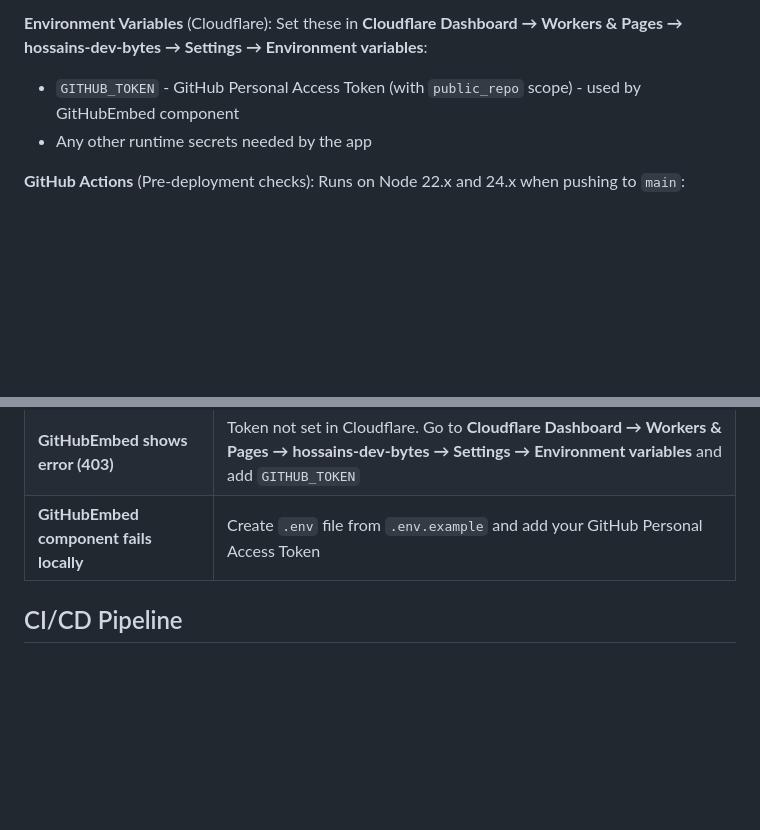
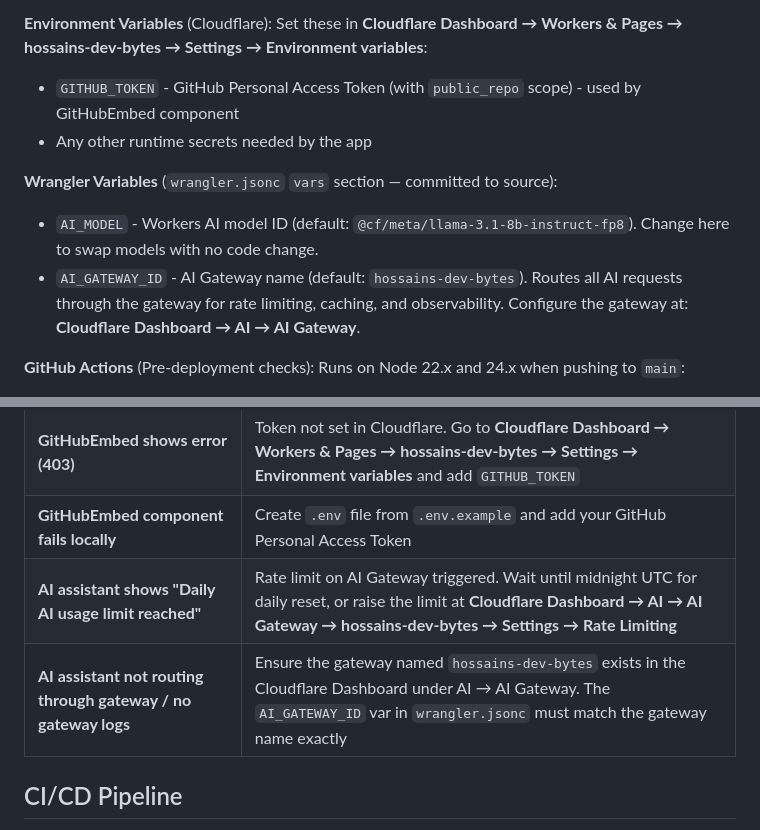
Before and after one commit to hossain-khan/hossains-dev-bytes, a Markdown page: .github/copilot-instructions.md, 2 parts joined by grey strips. Drawn GitHub-style; blank space fills up the shorter version.

```diff
--- a/.github/copilot-instructions.md
+++ b/.github/copilot-instructions.md
@@ -159,6 +159,10 @@ Set these in **Cloudflare Dashboard → Workers & Pages → hossains-dev-bytes
 - `GITHUB_TOKEN` - GitHub Personal Access Token (with `public_repo` scope) - used by GitHubEmbed component
 - Any other runtime secrets needed by the app
 
+**Wrangler Variables** (`wrangler.jsonc` `vars` section — committed to source):
+- `AI_MODEL` - Workers AI model ID (default: `@cf/meta/llama-3.1-8b-instruct-fp8`). Change here to swap models with no code change.
+- `AI_GATEWAY_ID` - AI Gateway name (default: `hossains-dev-bytes`). Routes all AI requests through the gateway for rate limiting, caching, and observability. Configure the gateway at: **Cloudflare Dashboard → AI → AI Gateway**.
+
 **GitHub Actions** (Pre-deployment checks):
 Runs on Node 22.x and 24.x when pushing to `main`:
 - Checks ESLint rules
@@ -215,6 +219,8 @@ const greeting = "hello";
 | **Formatting conflicts** | Delete `.prettierrc.mjs` and rebuild if corrupted |
 | **GitHubEmbed shows error (403)** | Token not set in Cloudflare. Go to **Cloudflare Dashboard → Workers & Pages → hossains-dev-bytes → Settings → Environment variables** and add `GITHUB_TOKEN` |
 | **GitHubEmbed component fails locally** | Create `.env` file from `.env.example` and add your GitHub Personal Access Token |
+| **AI assistant shows "Daily AI usage limit reached"** | Rate limit on AI Gateway triggered. Wait until midnight UTC for daily reset, or raise the limit at **Cloudflare Dashboard → AI → AI Gateway → hossains-dev-bytes → Settings → Rate Limiting** |
+| **AI assistant not routing through gateway / no gateway logs** | Ensure the gateway named `hossains-dev-bytes` exists in the Cloudflare Dashboard under AI → AI Gateway. The `AI_GATEWAY_ID` var in `wrangler.jsonc` must match the gateway name exactly |
 
 ## CI/CD Pipeline
 
```
Also changed, not shown: CHANGELOG.md (+3 -0 lines), CUSTOMIZATIONS.md (+11 -5 lines).
